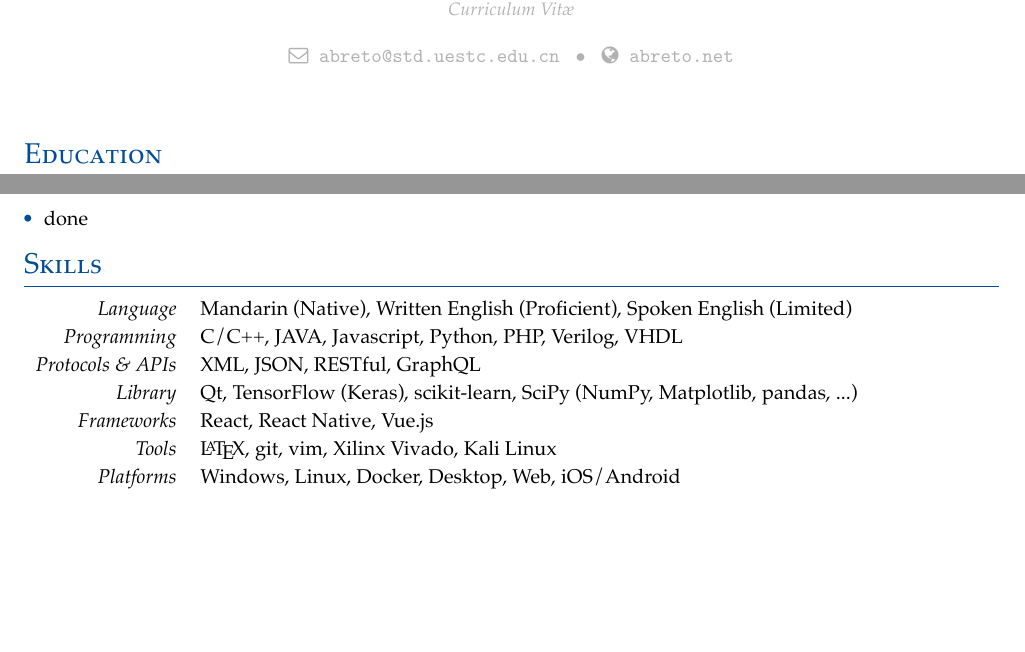
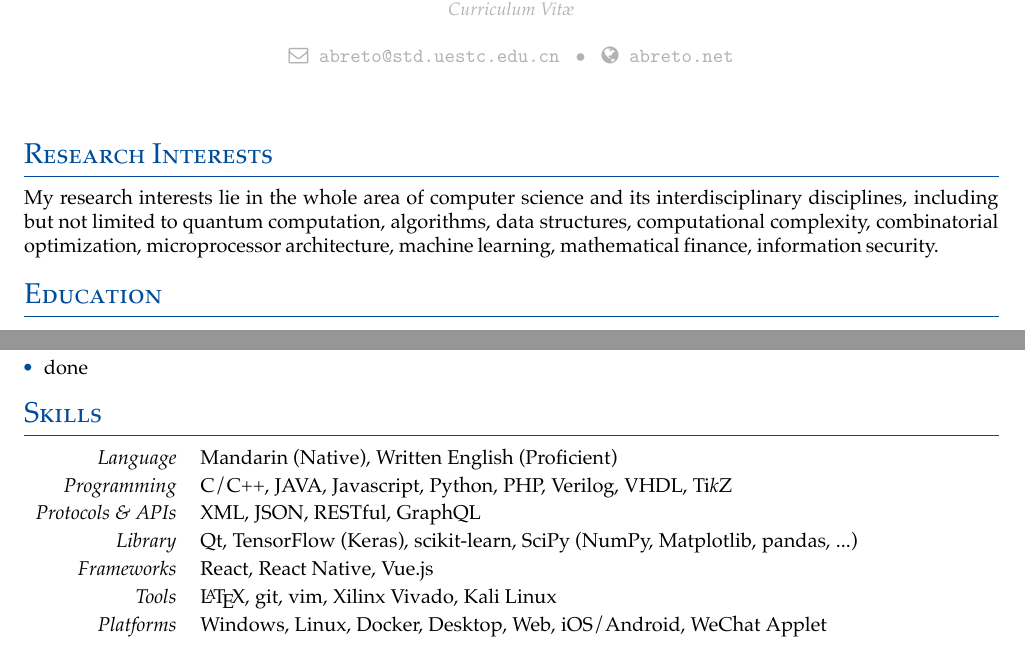
Before and after one commit to Abreto/cv, a LaTeX CV (main.tex, which reads resume/interests.tex, resume/skills.tex): two parts of pages 1 and 2 of 2, joined at a grey line, cut so that both start at the same text, the shorter picture padded with empty space. The pictures show the PDF file cv.pdf that the author committed with the source.

Commit message:
add interests

```diff
--- /dev/null
+++ b/resume/interests.tex
@@ -0,0 +1,14 @@
+\cvsection{Research Interests}
+
+My research interests lie in the whole area of computer science
+and its interdisciplinary disciplines,
+including but not limited to
+quantum computation,
+algorithms, data structures,
+computational complexity, combinatorial optimization,
+microprocessor architecture,
+machine learning,
+mathematical finance,
+information security.
+
+\endinput
--- a/resume/skills.tex
+++ b/resume/skills.tex
@@ -2,10 +2,10 @@
 
 \begin{cvtbl}
     \cvtblpair{Language}
-        {Mandarin (Native), Written English (Proficient), Spoken English (Limited)}
+        {Mandarin (Native), Written English (Proficient)}%, Spoken English (Limited)}
 
     \cvtblpair{Programming}
-        {C/C++, JAVA, Javascript, Python, PHP, Verilog, VHDL}
+        {C/C++, JAVA, Javascript, Python, PHP, Verilog, VHDL, Ti\textit{k}Z}
 
     \cvtblpair{Protocols \& APIs}
         {XML, JSON, RESTful, GraphQL}
@@ -20,7 +20,7 @@
         {\LaTeX, git, vim, Xilinx Vivado, Kali Linux}
 
     \cvtblpair{Platforms}
-        {Windows, Linux, Docker, Desktop, Web, iOS/Android}
+        {Windows, Linux, Docker, Desktop, Web, iOS/Android, WeChat Applet}
 \end{cvtbl}
 
 \endinput
```
Also changed, not shown: abresume.cls (+2 -2 lines), main.tex (+1 -0 lines), cv.pdf.
